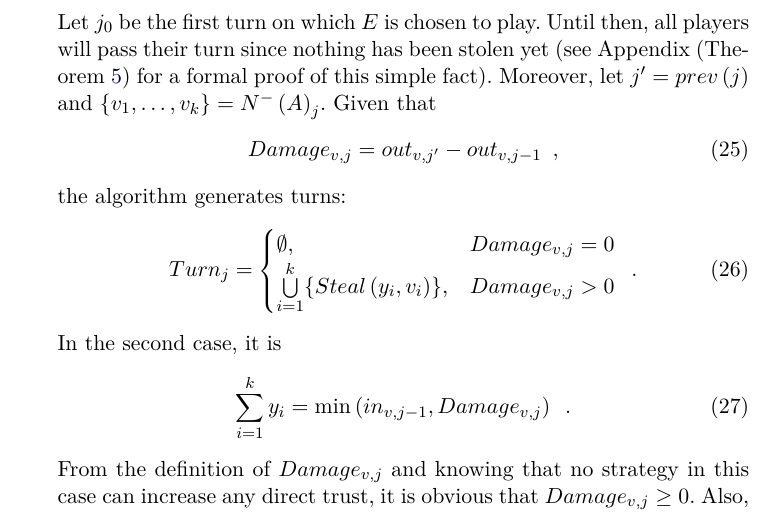
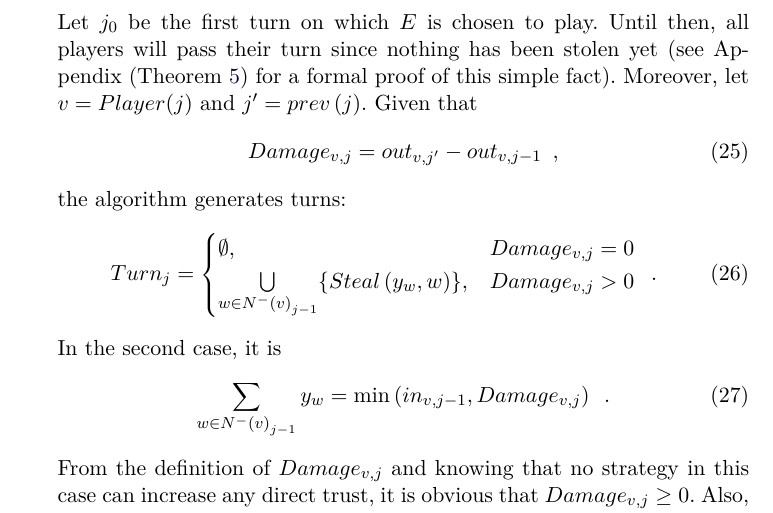
Before and after one commit to decrypto-org/TrustIsRisk, a LaTeX paper (paperEng.tex): part of page 12 of 27, cut so that both start at the same text. Compiled offline with pdfLaTeX.

Commit message:
use neighbourhood notation after transitive game

```diff
--- a/paperEng.tex
+++ b/paperEng.tex
@@ -600,7 +600,7 @@ while (True)
     \end{lstlisting}
     Let $j_0$ be the first turn on which $E$ is chosen to play. Until then, all players will pass their turn since nothing
     has been stolen yet (see Appendix (Theorem \ref{conservativeworld}) for a formal proof of this simple fact). Moreover,
-    let $j' = prev\left(j\right)$ and $\{v_1, \dots, v_k\} = N^{-}\left(A\right)_j$. Given that
+    let $v = Player(j)$ and $j' = prev\left(j\right)$. Given that
     \begin{equation}
        Damage_{v,j} = out_{v, j'} - out_{v, j-1} \enspace,
     \end{equation}
@@ -609,12 +609,12 @@ while (True)
        Turn_j =
          \begin{cases}
             \emptyset, & Damage_{v,j} = 0 \\
-            \bigcup\limits_{i=1}^{k}\{Steal\left(y_i,v_i\right)\}, & Damage_{v, j} > 0
+            \bigcup\limits_{w \in N^{-}\left(v\right)_{j-1}}\{Steal\left(y_w,w\right)\}, & Damage_{v, j} > 0
          \end{cases} \enspace.
     \end{equation}
     In the second case, it is
     \begin{equation}
-       \sum\limits_{i=1}^{k}y_i = \min\left(in_{v, j-1}, Damage_{v, j}\right) \enspace.
+       \sum\limits_{w \in N^{-}\left(v\right)_{j-1}}y_w = \min\left(in_{v, j-1}, Damage_{v, j}\right) \enspace.
     \end{equation}
     From the definition of $Damage_{v,j}$ and knowing that no strategy in this case can increase any direct trust, it is
     obvious that $Damage_{v,j} \geq 0$. Also, we can see that $Loss_{v,j} \geq 0$ because if $Loss_{v,j} < 0$, then $v$ has
```
Also changed, not shown: paperEng.pdf.
